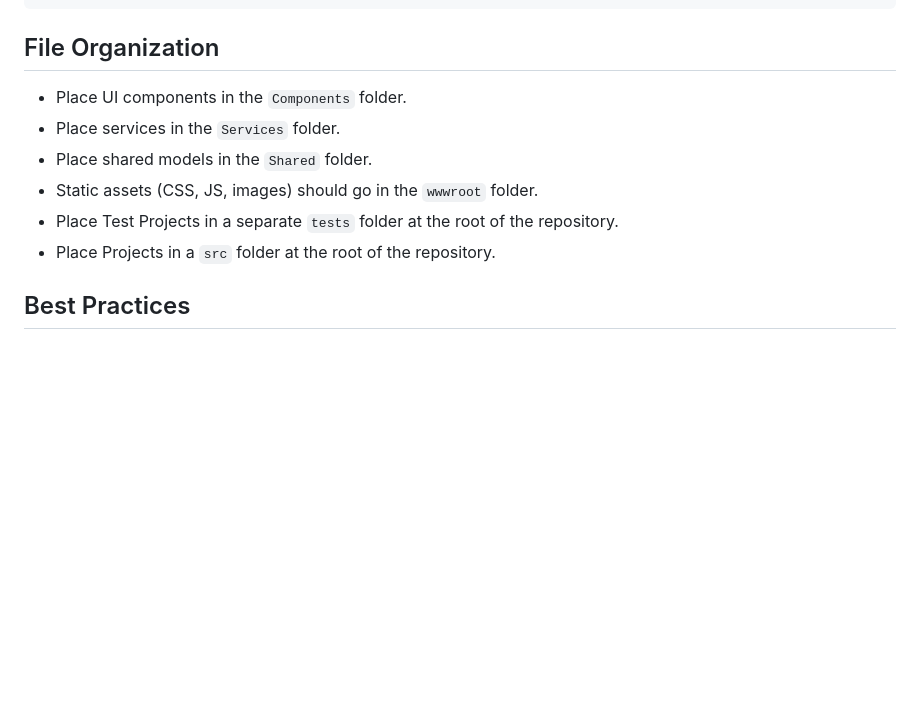
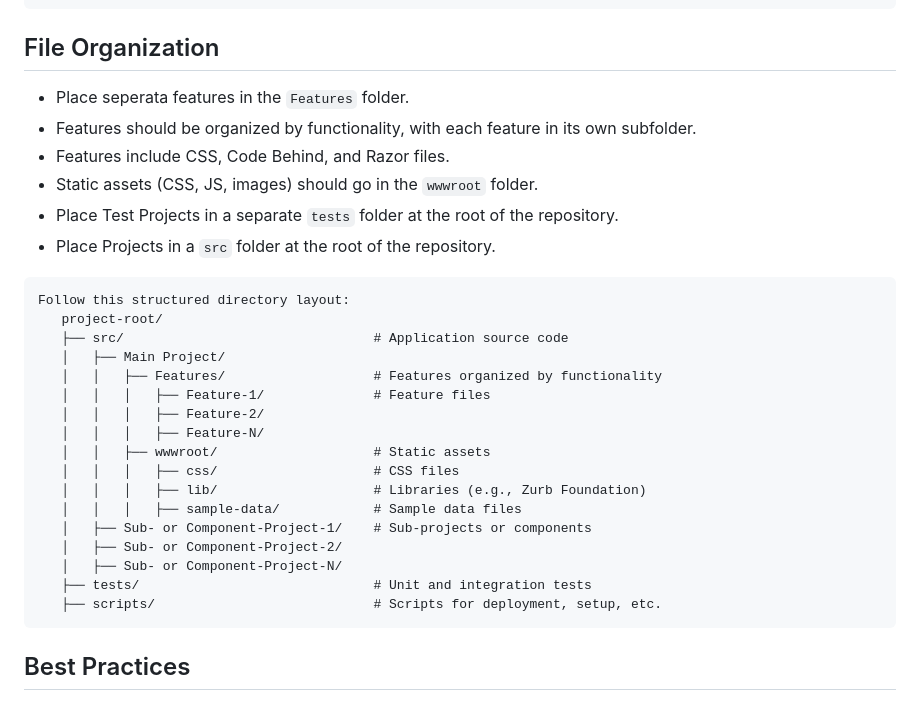
Before and after one commit to michaelvolz/redmuffin.Blazor.Static, a Markdown page: .github/copilot-instructions.md, the part around the change printed below. Rendered like a GitHub page; blank space fills up the shorter version.

```diff
--- a/.github/copilot-instructions.md
+++ b/.github/copilot-instructions.md
@@ -189,12 +187,32 @@ public class MyClass {
 
 ## File Organization
 
-- Place UI components in the `Components` folder.
-- Place services in the `Services` folder.
-- Place shared models in the `Shared` folder.
+- Place seperata features in the `Features` folder.
+ - Features should be organized by functionality, with each feature in its own subfolder.
+ - Features include CSS, Code Behind, and Razor files.
 - Static assets (CSS, JS, images) should go in the `wwwroot` folder.
 - Place Test Projects in a separate `tests` folder at the root of the repository.
 - Place Projects in a `src` folder at the root of the repository.
+
+<pre>
+Follow this structured directory layout:
+   project-root/
+   ├── src/                                # Application source code
+   │   ├── Main Project/
+   │   │   ├── Features/                   # Features organized by functionality
+   │   │   │   ├── Feature-1/              # Feature files
+   │   │   │   ├── Feature-2/
+   │   │   │   ├── Feature-N/
+   │   │   ├── wwwroot/                    # Static assets
+   │   │   │   ├── css/                    # CSS files
+   │   │   │   ├── lib/                    # Libraries (e.g., Zurb Foundation)
+   │   │   │   ├── sample-data/            # Sample data files
+   │   ├── Sub- or Component-Project-1/    # Sub-projects or components
+   │   ├── Sub- or Component-Project-2/
+   │   ├── Sub- or Component-Project-N/
+   ├── tests/                              # Unit and integration tests
+   ├── scripts/                            # Scripts for deployment, setup, etc.
+</pre>
 
 ## Best Practices
 
```
Also changed, not shown: other parts of .github/copilot-instructions.md (+2 -79 lines).
